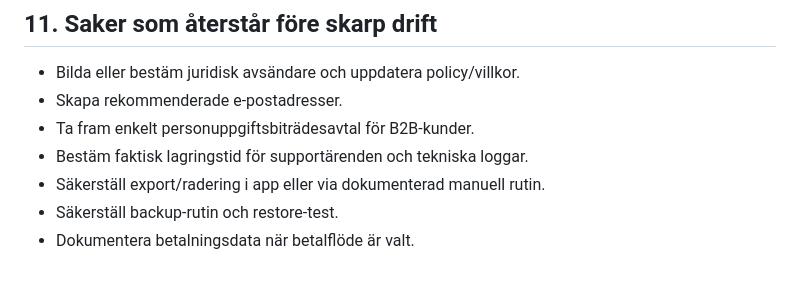
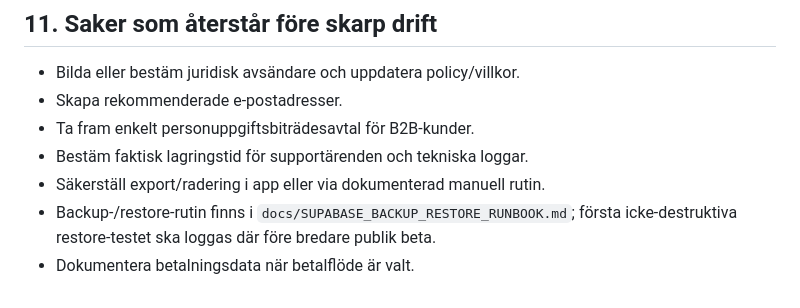
Before and after one commit to robinstromberg/Egenkontroll, a Markdown page: docs/gdpr-ansvar.md, the part around the change. GitHub-like rendering.

Commit message:
Document Supabase backup restore routine

```diff
--- a/docs/gdpr-ansvar.md
+++ b/docs/gdpr-ansvar.md
@@ -217,5 +217,5 @@ Inför skarp drift bör det kontrolleras att relevanta dataskyddsvillkor och per
 - Ta fram enkelt personuppgiftsbiträdesavtal för B2B-kunder.
 - Bestäm faktisk lagringstid för supportärenden och tekniska loggar.
 - Säkerställ export/radering i app eller via dokumenterad manuell rutin.
-- Säkerställ backup-rutin och restore-test.
+- Backup-/restore-rutin finns i `docs/SUPABASE_BACKUP_RESTORE_RUNBOOK.md`; första icke-destruktiva restore-testet ska loggas där före bredare publik beta.
 - Dokumentera betalningsdata när betalflöde är valt.
```
Also changed, not shown: docs/SUPABASE_BACKUP_RESTORE_RUNBOOK.md (added, +100 -0 lines), docs/SUPABASE_OPERATIONS_RUNBOOK.md (+4 -2 lines).
